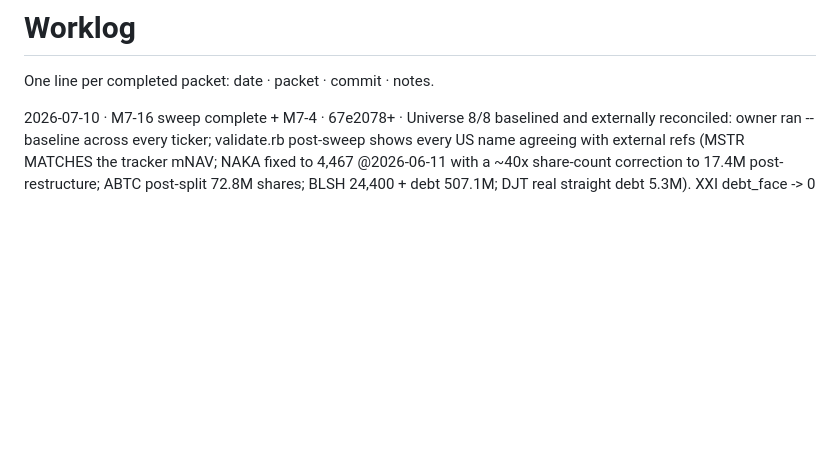
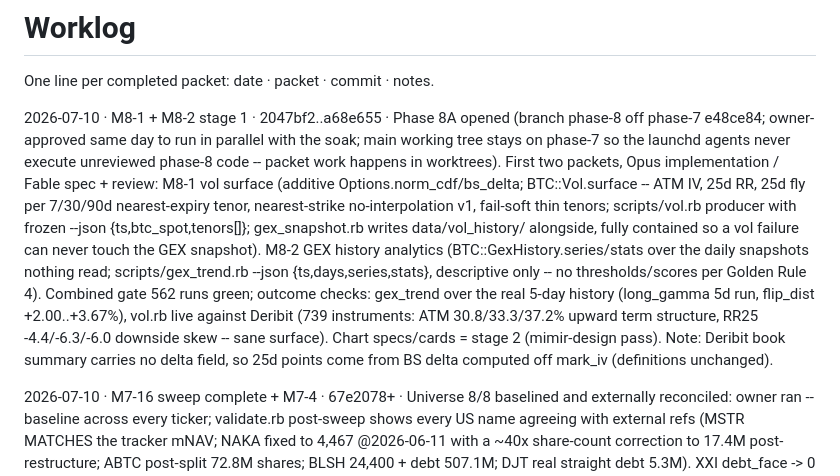
Before and after one commit to arvicco/mimir, a Markdown page: docs/WORKLOG.md, the part around the change. GitHub-like rendering; blank space fills up the shorter version.

Commit message:
docs: M8-1/M8-2 stage 1 done -- worklog + packet statuses
Co-Authored-By: Claude Fable 5 <noreply@anthropic.com>

```diff
--- a/docs/WORKLOG.md
+++ b/docs/WORKLOG.md
@@ -1,6 +1,8 @@
 # Worklog
 
 One line per completed packet: date · packet · commit · notes.
+
+2026-07-10 · M8-1 + M8-2 stage 1 · 2047bf2..a68e655 · Phase 8A opened (branch phase-8 off phase-7 e48ce84; owner-approved same day to run in parallel with the soak; main working tree stays on phase-7 so the launchd agents never execute unreviewed phase-8 code -- packet work happens in worktrees). First two packets, Opus implementation / Fable spec + review: M8-1 vol surface (additive Options.norm_cdf/bs_delta; BTC::Vol.surface -- ATM IV, 25d RR, 25d fly per 7/30/90d nearest-expiry tenor, nearest-strike no-interpolation v1, fail-soft thin tenors; scripts/vol.rb producer with frozen --json {ts,btc_spot,tenors[]}; gex_snapshot.rb writes data/vol_history/ alongside, fully contained so a vol failure can never touch the GEX snapshot). M8-2 GEX history analytics (BTC::GexHistory.series/stats over the daily snapshots nothing read; scripts/gex_trend.rb --json {ts,days,series,stats}, descriptive only -- no thresholds/scores per Golden Rule 4). Combined gate 562 runs green; outcome checks: gex_trend over the real 5-day history (long_gamma 5d run, flip_dist +2.00..+3.67%), vol.rb live against Deribit (739 instruments: ATM 30.8/33.3/37.2% upward term structure, RR25 -4.4/-6.3/-6.0 downside skew -- sane surface). Chart specs/cards = stage 2 (mimir-design pass). Note: Deribit book summary carries no delta field, so 25d points come from BS delta computed off mark_iv (definitions unchanged).
 
 2026-07-10 · M7-16 sweep complete + M7-4 · 67e2078+ · Universe 8/8 baselined and externally reconciled: owner ran --baseline across every ticker; validate.rb post-sweep shows every US name agreeing with external refs (MSTR MATCHES the tracker mNAV; NAKA fixed to 4,467 @2026-06-11 with a ~40x share-count correction to 17.4M post-restructure; ABTC post-split 72.8M shares; BLSH 24,400 + debt 507.1M; DJT real straight debt 5.3M). XXI debt_face -> 0 (owner-approved; the pilot-1 double-count; prompt fixed + pinned in 77ed3c8). Residuals: 3350 rowless pending D8-f; MSTR ATM share drift (quarterly cadence); ABTC refs mutually disagree. M7-4 done: README rewritten (two-regime btco section, 4-agent ops, refreshed roadmap) + Gate 7 owner runbook in BACKLOG (validate green -> 6b eyeball -> soak grep -> decisions -> merge+tag v1 -> Phase 8 scope).
 
```
Also changed, not shown: docs/BACKLOG.md (+2 -2 lines).
